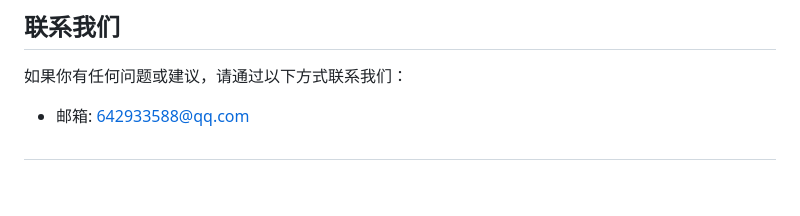
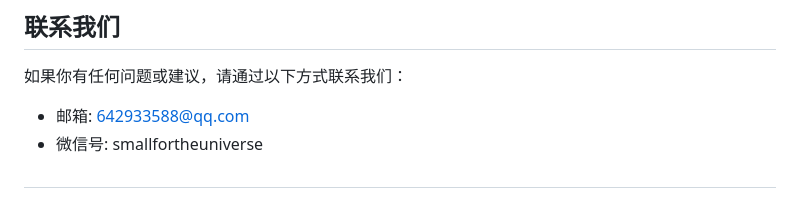
Before and after one commit to 642933588/dataworks, a Markdown page: README.md, the part around the change. Rendered like a GitHub page.

```diff
--- a/README.md
+++ b/README.md
@@ -181,5 +181,6 @@
 
 如果你有任何问题或建议，请通过以下方式联系我们：
 - 邮箱: 642933588@qq.com
+- 微信号: smallfortheuniverse
 
 ##
```
